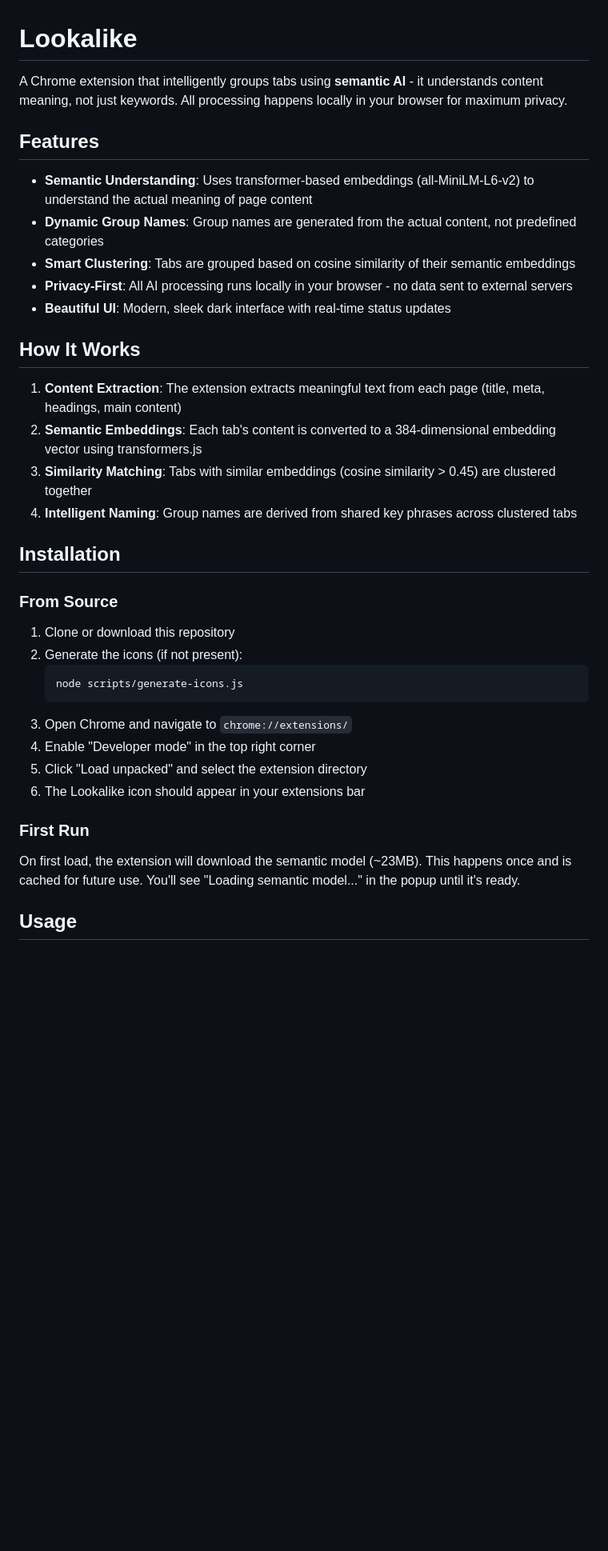
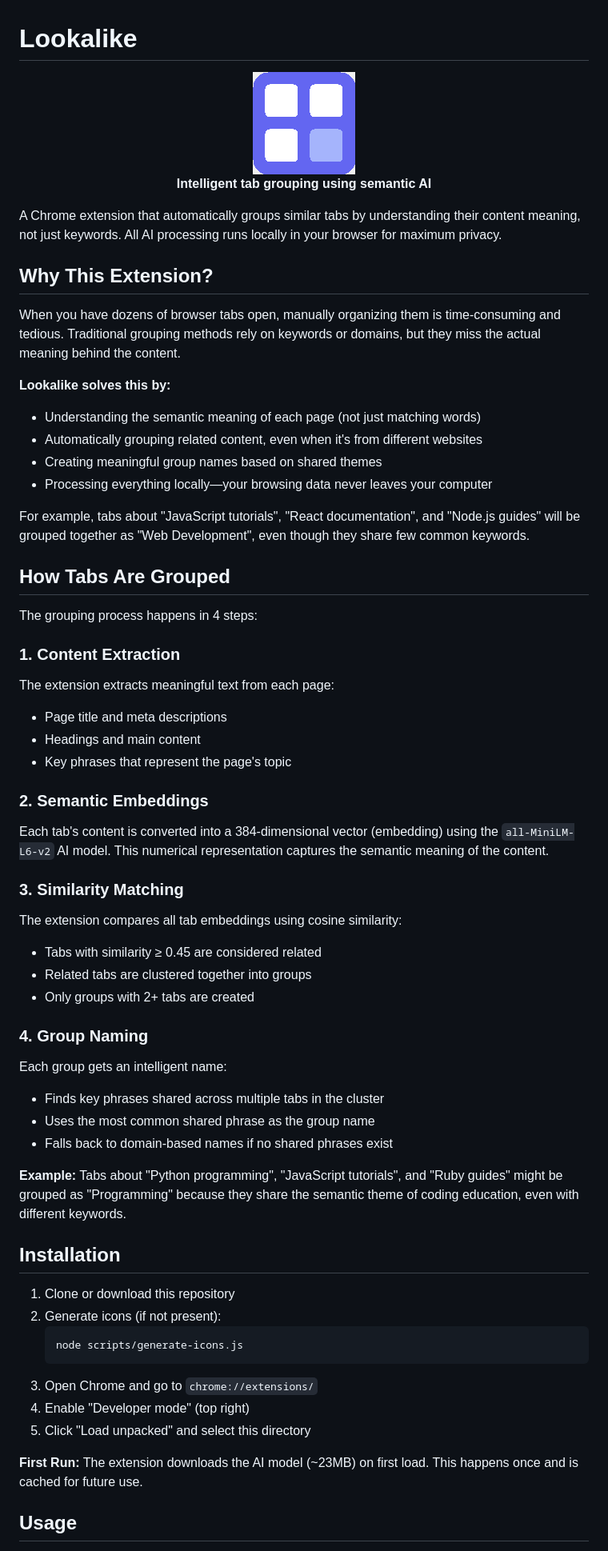
Before and after one commit to Araon/lookalike, a Markdown page: README.md, the part around one of its changes. Shown at 80% size. Rendered like a GitHub page; blank space fills up the shorter version.

````diff
--- a/README.md
+++ b/README.md
@@ -1,39 +1,63 @@
 # Lookalike
 
-A Chrome extension that intelligently groups tabs using **semantic AI** - it understands content meaning, not just keywords. All processing happens locally in your browser for maximum privacy.
+<div align="center">
+  <img src="icons/icon128.png" alt="Lookalike Icon" width="128" height="128">
+  <p><strong>Intelligent tab grouping using semantic AI</strong></p>
+</div>
 
-## Features
+A Chrome extension that automatically groups similar tabs by understanding their content meaning, not just keywords. All AI processing runs locally in your browser for maximum privacy.
 
-- **Semantic Understanding**: Uses transformer-based embeddings (all-MiniLM-L6-v2) to understand the actual meaning of page content
-- **Dynamic Group Names**: Group names are generated from the actual content, not predefined categories
-- **Smart Clustering**: Tabs are grouped based on cosine similarity of their semantic embeddings
-- **Privacy-First**: All AI processing runs locally in your browser - no data sent to external servers
-- **Beautiful UI**: Modern, sleek dark interface with real-time status updates
+## Why This Extension?
 
-## How It Works
+When you have dozens of browser tabs open, manually organizing them is time-consuming and tedious. Traditional grouping methods rely on keywords or domains, but they miss the actual meaning behind the content.
 
-1. **Content Extraction**: The extension extracts meaningful text from each page (title, meta, headings, main content)
-2. **Semantic Embeddings**: Each tab's content is converted to a 384-dimensional embedding vector using transformers.js
-3. **Similarity Matching**: Tabs with similar embeddings (cosine similarity > 0.45) are clustered together
-4. **Intelligent Naming**: Group names are derived from shared key phrases across clustered tabs
+**Lookalike solves this by:**
+- Understanding the semantic meaning of each page (not just matching words)
+- Automatically grouping related content, even when it's from different websites
+- Creating meaningful group names based on shared themes
+- Processing everything locally—your browsing data never leaves your computer
+
+For example, tabs about "JavaScript tutorials", "React documentation", and "Node.js guides" will be grouped together as "Web Development", even though they share few common keywords.
+
+## How Tabs Are Grouped
+
+The grouping process happens in 4 steps:
+
+### 1. Content Extraction
+The extension extracts meaningful text from each page:
+- Page title and meta descriptions
+- Headings and main content
+- Key phrases that represent the page's topic
+
+### 2. Semantic Embeddings
+Each tab's content is converted into a 384-dimensional vector (embedding) using the `all-MiniLM-L6-v2` AI model. This numerical representation captures the semantic meaning of the content.
+
+### 3. Similarity Matching
+The extension compares all tab embeddings using cosine similarity:
+- Tabs with similarity ≥ 0.45 are considered related
+- Related tabs are clustered together into groups
+- Only groups with 2+ tabs are created
+
+### 4. Group Naming
+Each group gets an intelligent name:
+- Finds key phrases shared across multiple tabs in the cluster
+- Uses the most common shared phrase as the group name
+- Falls back to domain-based names if no shared phrases exist
+
+**Example:** Tabs about "Python programming", "JavaScript tutorials", and "Ruby guides" might be grouped as "Programming" because they share the semantic theme of coding education, even with different keywords.
 
 ## Installation
 
-### From Source
-
 1. Clone or download this repository
-2. Generate the icons (if not present):
+2. Generate icons (if not present):
    ```bash
    node scripts/generate-icons.js
    ```
-3. Open Chrome and navigate to `chrome://extensions/`
-4. Enable "Developer mode" in the top right corner
-5. Click "Load unpacked" and select the extension directory
-6. The Lookalike icon should appear in your extensions bar
+3. Open Chrome and go to `chrome://extensions/`
+4. Enable "Developer mode" (top right)
+5. Click "Load unpacked" and select this directory
 
-### First Run
-
-On first load, the extension will download the semantic model (~23MB). This happens once and is cached for future use. You'll see "Loading semantic model..." in the popup until it's ready.
+**First Run:** The extension downloads the AI model (~23MB) on first load. This happens once and is cached for future use.
 
 ## Usage
 
````
Also changed, not shown: other parts of README.md (+5 -51 lines).
